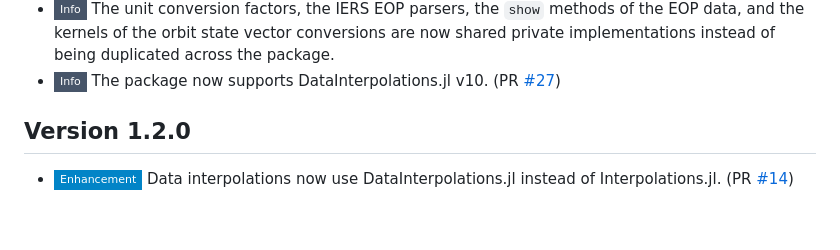
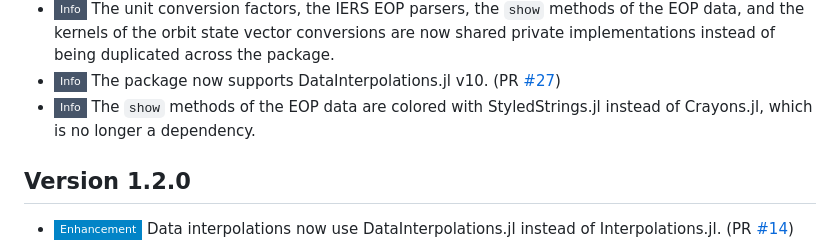
Before and after one commit to JuliaSpace/SatelliteToolboxTransformations.jl, a Markdown page: CHANGELOG.md, the part around the change. Drawn GitHub-style; badges without logos; blank space fills up the shorter version.

Commit message:
:books: Add the changelog entry for StyledStrings.jl
Co-Authored-By: Claude Fable 5.1 <noreply@anthropic.com>
Claude-Session: https://claude.ai/code/session_01M6D4WQrgXczfFcKC5r3Fzq

```diff
--- a/CHANGELOG.md
+++ b/CHANGELOG.md
@@ -77,6 +77,8 @@ Version 1.3.0
   private implementations instead of being duplicated across the package.
 - ![Info][badge-info] The package now supports DataInterpolations.jl v10.
   (PR [#27][gh-pr-27])
+- ![Info][badge-info] The `show` methods of the EOP data are colored with StyledStrings.jl
+  instead of Crayons.jl, which is no longer a dependency.
 
 Version 1.2.0
 -------------
```
